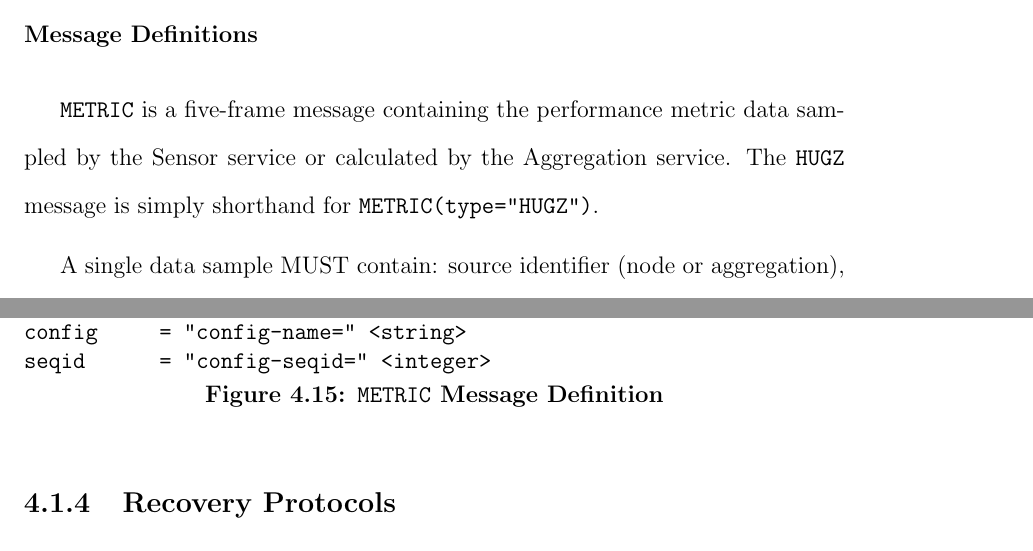
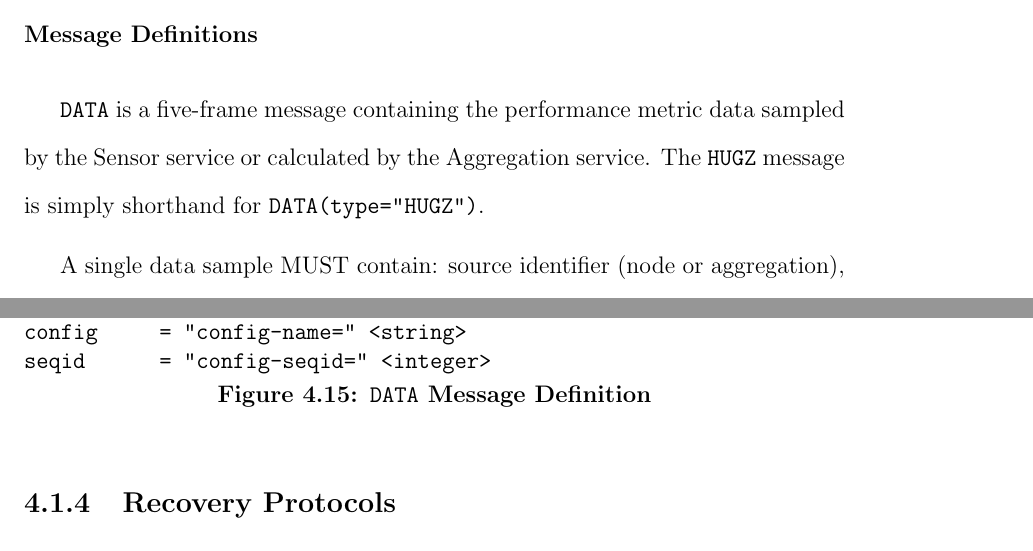
Before and after one commit to asiderop/dcamp-thesis, a LaTeX thesis (thesis.tex, which reads tex/proto_data.tex): two parts of pages 42 and 43 of 72, joined at a grey line, cut so that both start at the same text. Compiled offline with pdfLaTeX.

Commit message:
rename METRIC message to DATA to match the code

```diff
--- a/tex/proto_data.tex
+++ b/tex/proto_data.tex
@@ -77,8 +77,8 @@ percent & raw value and base value at timestamp & \( C = 100 \frac{V_{t_2} - V_{
 
 \subsubsection{Message Definitions}
 
-\textbf{\texttt{METRIC}} is a five-frame message containing the performance metric data sampled by the Sensor service or
-calculated by the Aggregation service. The \texttt{HUGZ} message is simply shorthand for \texttt{METRIC(type="HUGZ")}.
+\textbf{\texttt{DATA}} is a five-frame message containing the performance metric data sampled by the Sensor service or
+calculated by the Aggregation service. The \texttt{HUGZ} message is simply shorthand for \texttt{DATA(type="HUGZ")}.
 
 A single data sample MUST contain: source identifier (node or aggregation), metric identifier, timestamp, and one or two
 values depending on the metric type.
@@ -105,6 +105,6 @@ config     = "config-name=" <string>
 seqid      = "config-seqid=" <integer>
 \end{verbatim}
 \vspace{-20pt}
-\caption{\texttt{METRIC} Message Definition}
+\caption{\texttt{DATA} Message Definition}
 \label{fig:message_metric}
 \end{figure}
```
Also changed, not shown: tex/design.tex (+1 -1 lines), tex/proto_data.tex (4 more changed lines).
